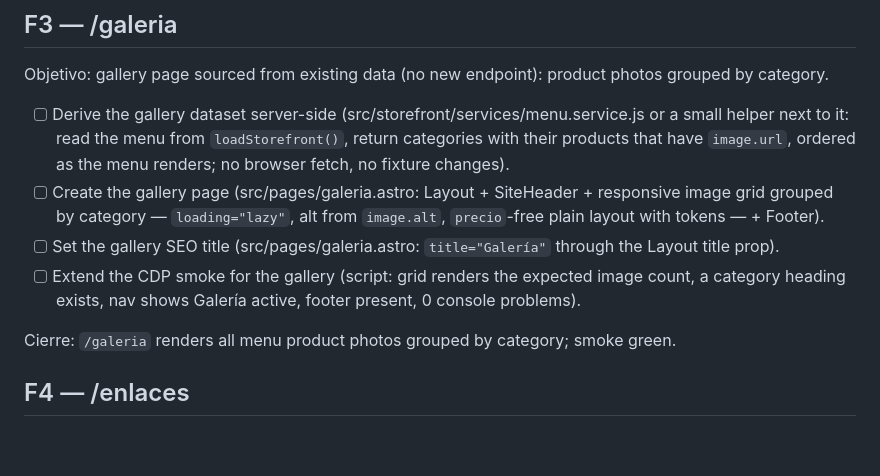
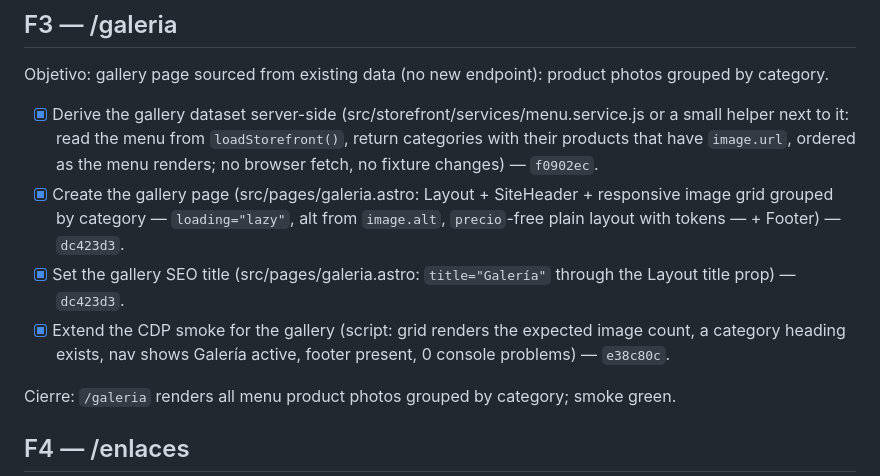
Before and after one commit to Tinya-Code/menu-base, a Markdown page: doc/plan-sitio-multipagina.md, the part around the change. GitHub-like rendering; blank space fills up the shorter version.

Commit message:
docs: complete phase 3 in multi-page site plan

```diff
--- a/doc/plan-sitio-multipagina.md
+++ b/doc/plan-sitio-multipagina.md
@@ -56,10 +56,10 @@ Cierre: landing shows hero + 3 CTAs + footer; smoke green.
 
 Objetivo: gallery page sourced from existing data (no new endpoint): product photos grouped by category.
 
-- [ ] Derive the gallery dataset server-side (src/storefront/services/menu.service.js or a small helper next to it: read the menu from `loadStorefront()`, return categories with their products that have `image.url`, ordered as the menu renders; no browser fetch, no fixture changes).
-- [ ] Create the gallery page (src/pages/galeria.astro: Layout + SiteHeader + responsive image grid grouped by category — `loading="lazy"`, alt from `image.alt`, `precio`-free plain layout with tokens — + Footer).
-- [ ] Set the gallery SEO title (src/pages/galeria.astro: `title="Galería"` through the Layout title prop).
-- [ ] Extend the CDP smoke for the gallery (script: grid renders the expected image count, a category heading exists, nav shows Galería active, footer present, 0 console problems).
+- [x] Derive the gallery dataset server-side (src/storefront/services/menu.service.js or a small helper next to it: read the menu from `loadStorefront()`, return categories with their products that have `image.url`, ordered as the menu renders; no browser fetch, no fixture changes) — `f0902ec`.
+- [x] Create the gallery page (src/pages/galeria.astro: Layout + SiteHeader + responsive image grid grouped by category — `loading="lazy"`, alt from `image.alt`, `precio`-free plain layout with tokens — + Footer) — `dc423d3`.
+- [x] Set the gallery SEO title (src/pages/galeria.astro: `title="Galería"` through the Layout title prop) — `dc423d3`.
+- [x] Extend the CDP smoke for the gallery (script: grid renders the expected image count, a category heading exists, nav shows Galería active, footer present, 0 console problems) — `e38c80c`.
 
 Cierre: `/galeria` renders all menu product photos grouped by category; smoke green.
 
```
